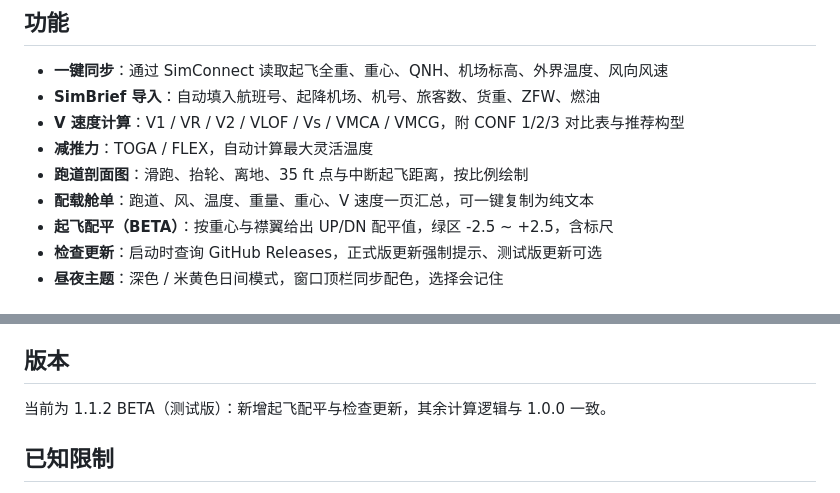
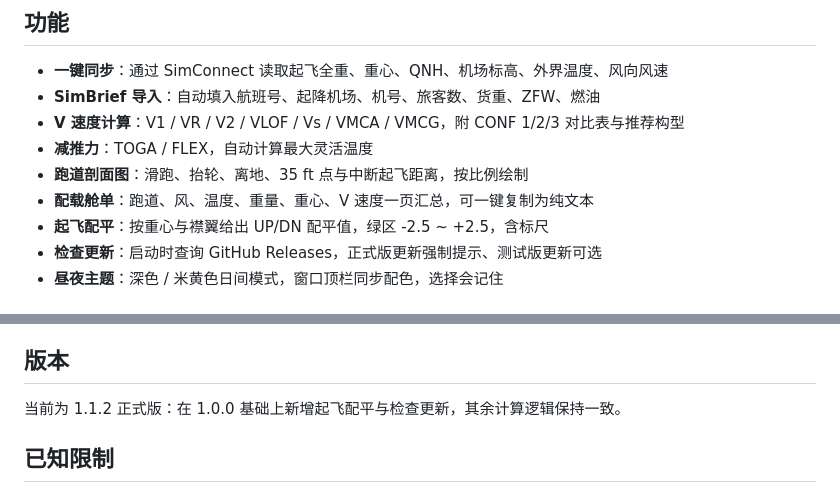
Before and after one commit to Cupresses/C919-Takeoff-Calculator, a Markdown page: README.md, 2 parts joined by grey strips. Drawn GitHub-style.

Commit message:
Release v1.1.2: README.md

```diff
--- a/README.md
+++ b/README.md
@@ -14,7 +14,7 @@
 - **减推力**：TOGA / FLEX，自动计算最大灵活温度
 - **跑道剖面图**：滑跑、抬轮、离地、35 ft 点与中断起飞距离，按比例绘制
 - **配载舱单**：跑道、风、温度、重量、重心、V 速度一页汇总，可一键复制为纯文本
-- **起飞配平（BETA）**：按重心与襟翼给出 UP/DN 配平值，绿区 -2.5 ~ +2.5，含标尺
+- **起飞配平**：按重心与襟翼给出 UP/DN 配平值，绿区 -2.5 ~ +2.5，含标尺
 - **检查更新**：启动时查询 GitHub Releases，正式版更新强制提示、测试版更新可选
 - **昼夜主题**：深色 / 米黄色日间模式，窗口顶栏同步配色，选择会记住
 
@@ -69,7 +69,7 @@ dotnet publish C919Bridge.csproj -c Release -r win-x64 --self-contained true `
 
 ## 版本
 
-当前为 1.1.2 BETA（测试版）：新增起飞配平与检查更新，其余计算逻辑与 1.0.0 一致。
+当前为 1.1.2 正式版：在 1.0.0 基础上新增起飞配平与检查更新，其余计算逻辑保持一致。
 
 ## 已知限制
 
```
